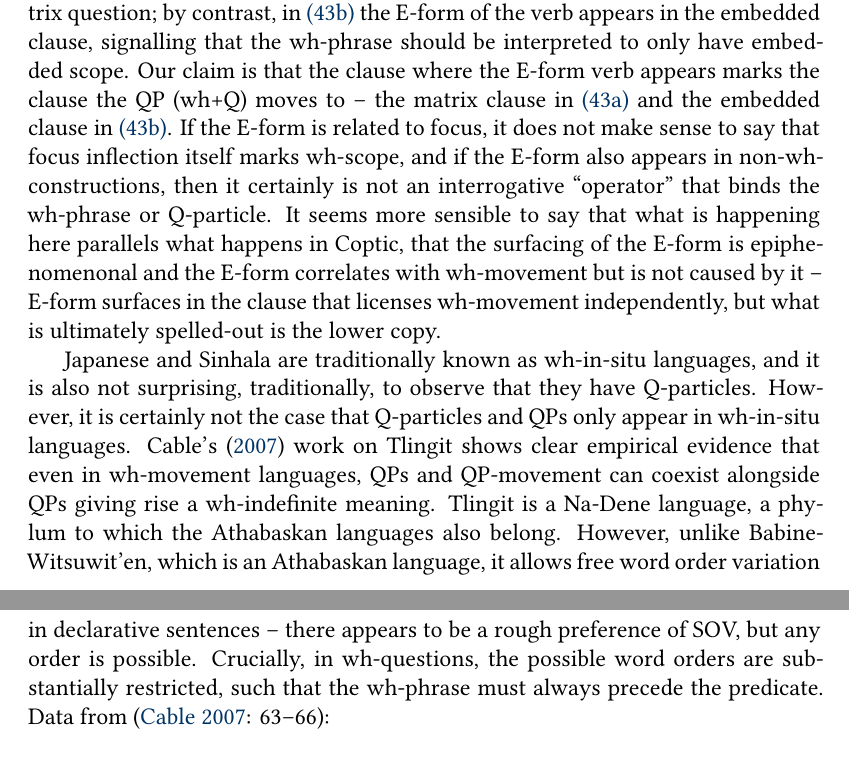
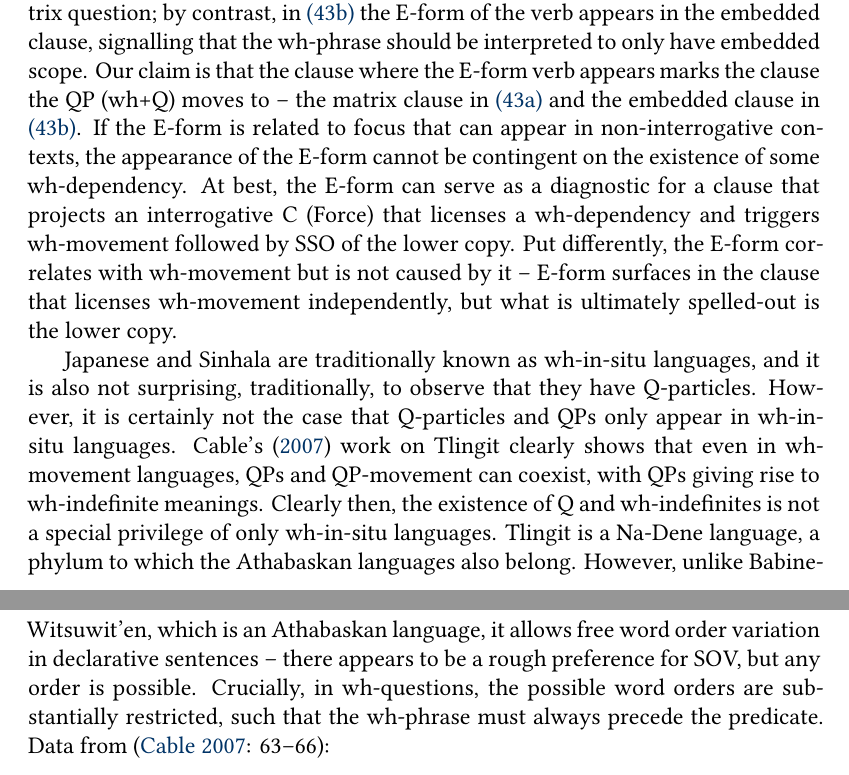
Before and after one commit to gtsoulas/scope, a LaTeX document (scope-rev-glossa.tex): two parts of pages 23 and 24 of 38, joined at a grey line, cut so that both start at the same text. Compiled offline with XeLaTeX; a missing font is replaced by an installed copy or a similar font; a LaTeX package or settings file that is missing is left out.

Commit message:
3.1 done

```diff
--- a/scope-rev-glossa.tex
+++ b/scope-rev-glossa.tex
@@ -455,9 +455,9 @@ At the start of the discussion of Sinhala above, we suggested, following many ot
    Ranjit who Q come.\textsc{past}-E that know.\textsc{pres}-A\\
    \trans{`Ranjit knows who came.'}
 
-This pair of examples is particularly interesting for the SSO approach that we are proposing. Recall the facts from Coptic in Section 2.2, where relative tense marking surfaces in the clause over which the wh-phrase should take scope. This tense marking occurs as a reflex of wh-agreement and only appears when the wh-phrase is spelled-out in-situ. In Sinhala, a similar pattern arises: in \ref{sso.33a}, we observe that the E-form of the verb appears at the matrix clause and \ref{sso.33a} is interpreted as a matrix question; by contrast, in \ref{sso.33b} the E-form of the verb appears in the embedded clause, signalling that the wh-phrase should be interpreted to only have embedded scope. Our claim is that the clause where the E-form verb appears marks the clause the QP (wh+Q) moves to -- the matrix clause in \ref{sso.33a} and the embedded clause in \ref{sso.33b}. If the E-form is related to focus, it does not make sense to say that focus inflection itself marks wh-scope, and if the E-form also appears in non-wh-constructions, then it certainly is not an interrogative ``operator'' that binds the wh-phrase or Q-particle. It seems more sensible to say that what is happening here parallels what happens in Coptic, that the surfacing of the E-form is epiphenomenonal and the E-form correlates with wh-movement but is not caused by it -- E-form surfaces in the clause that licenses wh-movement independently, but what is ultimately spelled-out is the lower copy.
+This pair of examples is particularly interesting for the SSO approach that we are proposing. Recall the facts from Coptic in Section 2.2, where relative tense marking surfaces in the clause over which the wh-phrase should take scope. This tense marking occurs as a reflex of wh-agreement and only appears when the wh-phrase is spelled-out in-situ. In Sinhala, a similar pattern arises: in \ref{sso.33a}, we observe that the E-form of the verb appears at the matrix clause and \ref{sso.33a} is interpreted as a matrix question; by contrast, in \ref{sso.33b} the E-form of the verb appears in the embedded clause, signalling that the wh-phrase should be interpreted to only have embedded scope. Our claim is that the clause where the E-form verb appears marks the clause the QP (wh+Q) moves to -- the matrix clause in \ref{sso.33a} and the embedded clause in \ref{sso.33b}. If the E-form is related to focus that can appear in non-interrogative contexts, the appearance of the E-form cannot be contingent on the existence of some wh-dependency. At best, the E-form can serve as a diagnostic for a clause that projects an interrogative C (Force) that licenses a wh-dependency and triggers wh-movement followed by SSO of the lower copy. Put differently, the E-form correlates with wh-movement but is not caused by it -- E-form surfaces in the clause that licenses wh-movement independently, but what is ultimately spelled-out is the lower copy.
 
-Japanese and Sinhala are traditionally known as wh-in-situ languages, and it is also not surprising, traditionally, to observe that they have Q-particles. However, it is certainly not the case that Q-particles and QPs only appear in wh-in-situ languages. Cable's (\citeyear{cable:2007}) work on Tlingit shows clear empirical evidence that even in wh-movement languages, QPs and QP-movement can coexist alongside QPs giving rise a wh-indefinite meaning. Tlingit is a Na-Dene language, a phylum to which the Athabaskan languages also belong. However, unlike Babine-Witsuwit'en, which is an Athabaskan language, it allows free word order variation in declarative sentences -- there appears to be a rough preference of SOV, but any order is possible. Crucially, in wh-questions, the possible word orders are substantially restricted, such that the wh-phrase must always precede the predicate. Data from \cite[63--66]{cable:2007}:
+Japanese and Sinhala are traditionally known as wh-in-situ languages, and it is also not surprising, traditionally, to observe that they have Q-particles. However, it is certainly not the case that Q-particles and QPs only appear in wh-in-situ languages. Cable's (\citeyear{cable:2007}) work on Tlingit clearly shows that even in wh-movement languages, QPs and QP-movement can coexist, with QPs giving rise to wh-indefinite meanings. Clearly then, the existence of Q and wh-indefinites is not a special privilege of only wh-in-situ languages. Tlingit is a Na-Dene language, a phylum to which the Athabaskan languages also belong. However, unlike Babine-Witsuwit'en, which is an Athabaskan language, it allows free word order variation in declarative sentences -- there appears to be a rough preference for SOV, but any order is possible. Crucially, in wh-questions, the possible word orders are substantially restricted, such that the wh-phrase must always precede the predicate. Data from \cite[63--66]{cable:2007}:
 
 \ex.\ag.aad\'ooch s\'a k\textul{g}wat\'oow y\'a x'\'ux'?\\
    who.\textsc{erg} Q he.will.read.it this book\\
```
Also changed, not shown: scope-rev-glossa.pdf.
